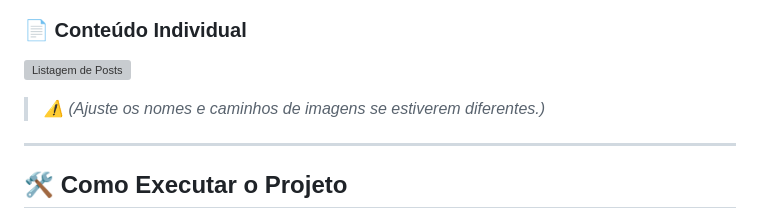
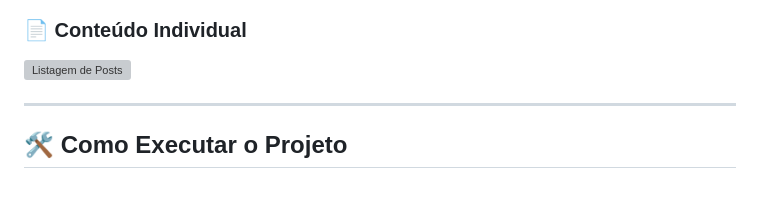
Before and after one commit to JoaoJunio09/blog-frontend, a Markdown page: README.md, the part around the change. Drawn GitHub-style; blank space fills up the shorter version; grey boxes are pictures that could not be loaded.

Commit message:
Remove image adjustment note from README
Removed note about adjusting image names and paths.

```diff
--- a/README.md
+++ b/README.md
@@ -91,8 +91,6 @@ Páginas como `post.html` ou templates específicos facilitam reutilização de
 
 ![Listagem de Posts](assets/images/Gemini_Generated_Image_buxygubuxygubuxy.png)
 
-> *⚠️ (Ajuste os nomes e caminhos de imagens se estiverem diferentes.)*
-
 ---
 
 ## 🛠️ Como Executar o Projeto
```
